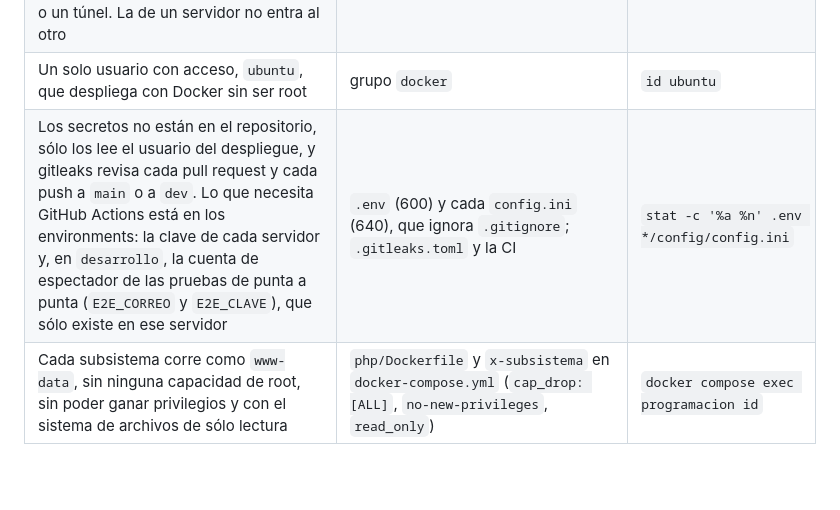
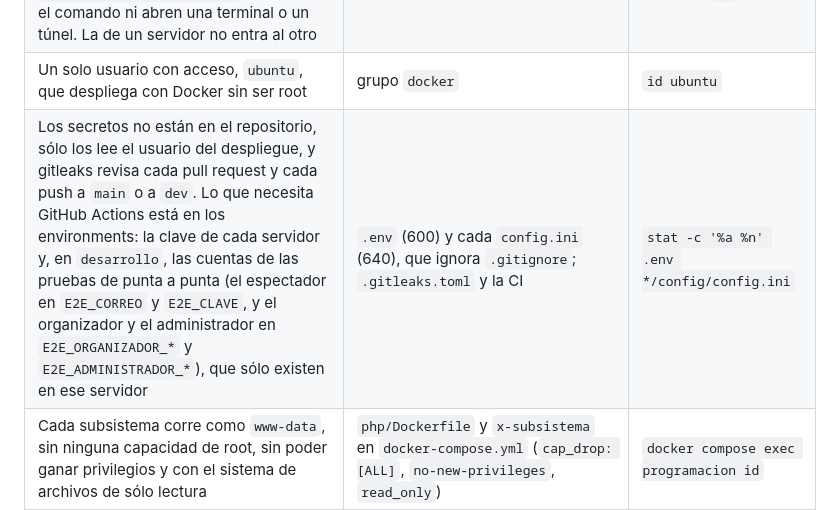
Before and after one commit to cerberus-paw/backend-indiecinema, a Markdown page: docs/seguridad.md, the part around the change. Drawn GitHub-style; blank space fills up the shorter version.

Commit message:
docs: el environment desarrollo también tiene las cuentas del organizador y del administrador (IC-316)

```diff
--- a/docs/seguridad.md
+++ b/docs/seguridad.md
@@ -36,7 +36,7 @@ de desarrollo», al final de «Sistema operativo».
 | Bloqueo de quien prueba claves por SSH: 5 intentos en 10 minutos dejan la IP 10 minutos afuera. El 08/11 llevaba 327 intentos fallidos y 47 IP bloqueadas | jaula `sshd` de fail2ban, con la unidad de SSH de Ubuntu (`ssh.service`; la del paquete mira la de Debian y no ve nada) (README, «Preparar el servidor») | `sudo fail2ban-client status sshd` |
 | Las claves del despliegue continuo, una por servidor y guardada en el environment de GitHub de cada uno (`produccion` y `desarrollo`), sólo corren `herramientas/desplegar.sh`: no eligen el comando ni abren una terminal o un túnel. La de un servidor no entra al otro | `restrict,command=…` en su línea de `~/.ssh/authorized_keys` (README, «Despliegue continuo») | con esa clave, `ssh … id` despliega en vez de correr `id` |
 | Un solo usuario con acceso, `ubuntu`, que despliega con Docker sin ser root | grupo `docker` | `id ubuntu` |
-| Los secretos no están en el repositorio, sólo los lee el usuario del despliegue, y gitleaks revisa cada pull request y cada push a `main` o a `dev`. Lo que necesita GitHub Actions está en los environments: la clave de cada servidor y, en `desarrollo`, la cuenta de espectador de las pruebas de punta a punta (`E2E_CORREO` y `E2E_CLAVE`), que sólo existe en ese servidor | `.env` (600) y cada `config.ini` (640), que ignora `.gitignore`; `.gitleaks.toml` y la CI | `stat -c '%a %n' .env */config/config.ini` |
+| Los secretos no están en el repositorio, sólo los lee el usuario del despliegue, y gitleaks revisa cada pull request y cada push a `main` o a `dev`. Lo que necesita GitHub Actions está en los environments: la clave de cada servidor y, en `desarrollo`, las cuentas de las pruebas de punta a punta (el espectador en `E2E_CORREO` y `E2E_CLAVE`, y el organizador y el administrador en `E2E_ORGANIZADOR_*` y `E2E_ADMINISTRADOR_*`), que sólo existen en ese servidor | `.env` (600) y cada `config.ini` (640), que ignora `.gitignore`; `.gitleaks.toml` y la CI | `stat -c '%a %n' .env */config/config.ini` |
 | Cada subsistema corre como `www-data`, sin ninguna capacidad de root, sin poder ganar privilegios y con el sistema de archivos de sólo lectura | `php/Dockerfile` y `x-subsistema` en `docker-compose.yml` (`cap_drop: [ALL]`, `no-new-privileges`, `read_only`) | `docker compose exec programacion id` |
 | Un subsistema comprometido no lee el código ni los secretos de los otros: cada uno monta sólo su carpeta | `volumes` de cada subsistema en `docker-compose.yml` | — |
 | Docker aísla los contenedores con AppArmor y seccomp | perfiles por defecto de Docker | `docker info` |
```
